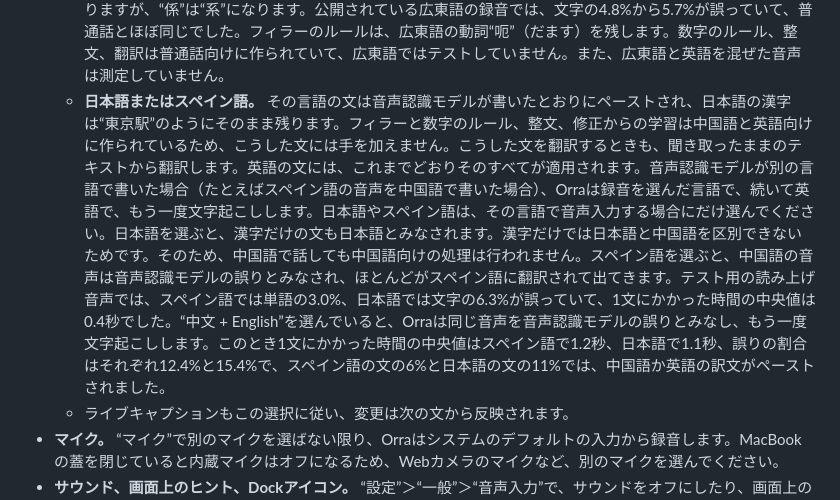
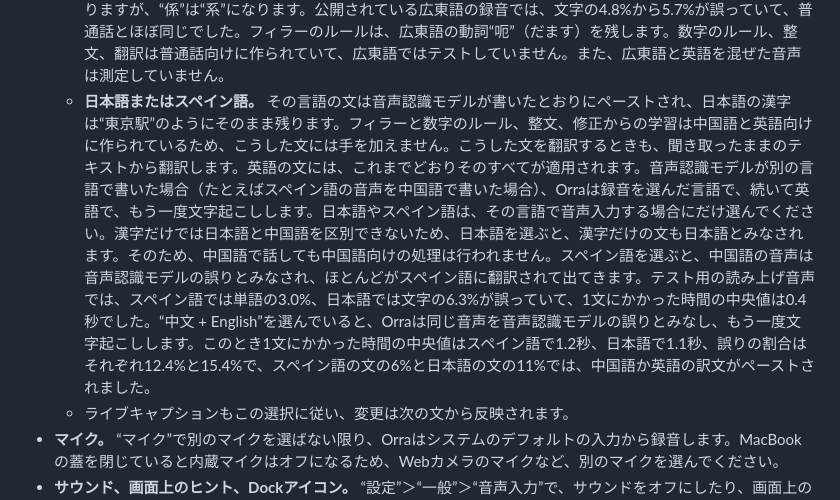
Before and after one commit to db-ol/Orra, a Markdown page: docs/user-guide.ja.md, the part around the change. Rendered like a GitHub page.

```diff
--- a/docs/user-guide.ja.md
+++ b/docs/user-guide.ja.md
@@ -30,7 +30,7 @@ Orraの概要とダウンロードは[README](../README.ja.md)に、プライバ
   - **翻訳を相手に読み上げる**を使うには、“設定”＞“一般”で“翻訳”をオンにする必要があります。翻訳キーで音声入力して翻訳された内容は、お使いのMac上の音声合成モデルQwen3-TTS（ダウンロードは約2 GB）でも読み上げられ、出力装置に送られます。出力先は選択した装置か、インストールされている場合はOrra Microphoneで、Orraが自分でスピーカーを選ぶことはありません。通話アプリでマイクとしてOrra Microphoneを選ぶと、通話の相手に訳文が聞こえます。Orra Microphoneがない場合は、ループバックデバイスなど、通話アプリがマイクとして使える装置を選んでください。Orraは訳文を1つずつ順に読み上げ、音声入力中は待機します。初期設定では訳文もペーストされます。音声サンプルを使う場合は、各文が再生前にチェックされます。あなたの声で話させるには、“音声サンプル”の横にある“録音…”をクリックして約10秒の短い文章を読み上げるか、そこでオーディオファイルを読み込みます。Orraは終了するまでサンプルをメモリに保持します。“自分の声を記憶”（オンにするまではオフ）をオンにすると、Orraはサンプルの音声を~/Library/Application Support/io.github.db-ol.Orra/Voiceに保存し、話した言葉は保存しません。保存した音声はバックアップの対象外で、削除するかスイッチをオフにするまで残ります。Orraを再起動したあとは、“翻訳を相手に読み上げる”がオンになった時点でサンプルを読み込みます。使うのは自分の声だけにして、相手には合成音声が聞こえていることを伝えてください。Orra MicrophoneはOrra.dmgには含まれない別のオーディオドライバです。0.4.0のリリースから、署名と公証を受けた[OrraMicrophone.pkg](https://github.com/db-ol/Orra/releases/download/v0.4.0/OrraMicrophone.pkg)をダウンロードし、開いてインストールします。削除する方法や自分でビルドする方法は[Drivers/OrraMicrophone](../Drivers/OrraMicrophone/README.md)（英語）で説明しています。
 - **音声入力の言語。** “設定”＞“一般”＞“音声入力”の“音声入力の言語”で、英語のほかに話す言語を選びます。選択肢は“中文（普通话和粤语）+ English”、“日本語 + English”、“Español + English”で、あとの2つはベータ版です。1つの文の中で2つの言語を混ぜて話せます。英語は常にそのうちの1つで、3つ目の言語はありません。ようこそウインドウでも同じ選択ができます。新しいユーザの場合、Macの優先する言語の1番目が日本語なら“日本語 + English”、スペイン語なら“Español + English”、それ以外なら“中文 + English”から始まります。以前のバージョンでOrraを設定した場合は、別の選択肢を選ぶまで“中文 + English”のままです。
   - **中国語**は普通話と広東語を指します。広東語は簡体字で書かれ、“嘅”や“咗”などの広東語の言葉はそのまま残りますが、“係”は“系”になります。公開されている広東語の録音では、文字の4.8%から5.7%が誤っていて、普通話とほぼ同じでした。フィラーのルールは、広東語の動詞“呃”（だます）を残します。数字のルール、整文、翻訳は普通話向けに作られていて、広東語ではテストしていません。また、広東語と英語を混ぜた音声は測定していません。
-  - **日本語またはスペイン語。** その言語の文は音声認識モデルが書いたとおりにペーストされ、日本語の漢字は“東京駅”のようにそのまま残ります。フィラーと数字のルール、整文、修正からの学習は中国語と英語向けに作られているため、こうした文には手を加えません。こうした文を翻訳するときも、聞き取ったままのテキストから翻訳します。英語の文には、これまでどおりそのすべてが適用されます。音声認識モデルが別の言語で書いた場合（たとえばスペイン語の音声を中国語で書いた場合）、Orraは録音を選んだ言語で、続いて英語で、もう一度文字起こしします。日本語やスペイン語は、その言語で音声入力する場合にだけ選んでください。日本語を選ぶと、漢字だけの文も日本語とみなされます。漢字だけでは日本語と中国語を区別できないためです。そのため、中国語で話しても中国語向けの処理は行われません。スペイン語を選ぶと、中国語の音声は音声認識モデルの誤りとみなされ、ほとんどがスペイン語に翻訳されて出てきます。テスト用の読み上げ音声では、スペイン語では単語の3.0%、日本語では文字の6.3%が誤っていて、1文にかかった時間の中央値は0.4秒でした。“中文 + English”を選んでいると、Orraは同じ音声を音声認識モデルの誤りとみなし、もう一度文字起こしします。このとき1文にかかった時間の中央値はスペイン語で1.2秒、日本語で1.1秒、誤りの割合はそれぞれ12.4%と15.4%で、スペイン語の文の6%と日本語の文の11%では、中国語か英語の訳文がペーストされました。
+  - **日本語またはスペイン語。** その言語の文は音声認識モデルが書いたとおりにペーストされ、日本語の漢字は“東京駅”のようにそのまま残ります。フィラーと数字のルール、整文、修正からの学習は中国語と英語向けに作られているため、こうした文には手を加えません。こうした文を翻訳するときも、聞き取ったままのテキストから翻訳します。英語の文には、これまでどおりそのすべてが適用されます。音声認識モデルが別の言語で書いた場合（たとえばスペイン語の音声を中国語で書いた場合）、Orraは録音を選んだ言語で、続いて英語で、もう一度文字起こしします。日本語やスペイン語は、その言語で音声入力する場合にだけ選んでください。漢字だけでは日本語と中国語を区別できないため、日本語を選ぶと、漢字だけの文も日本語とみなされます。そのため、中国語で話しても中国語向けの処理は行われません。スペイン語を選ぶと、中国語の音声は音声認識モデルの誤りとみなされ、ほとんどがスペイン語に翻訳されて出てきます。テスト用の読み上げ音声では、スペイン語では単語の3.0%、日本語では文字の6.3%が誤っていて、1文にかかった時間の中央値は0.4秒でした。“中文 + English”を選んでいると、Orraは同じ音声を音声認識モデルの誤りとみなし、もう一度文字起こしします。このとき1文にかかった時間の中央値はスペイン語で1.2秒、日本語で1.1秒、誤りの割合はそれぞれ12.4%と15.4%で、スペイン語の文の6%と日本語の文の11%では、中国語か英語の訳文がペーストされました。
   - ライブキャプションもこの選択に従い、変更は次の文から反映されます。
 - **マイク。** “マイク”で別のマイクを選ばない限り、Orraはシステムのデフォルトの入力から録音します。MacBookの蓋を閉じていると内蔵マイクはオフになるため、Webカメラのマイクなど、別のマイクを選んでください。
 - **サウンド、画面上のヒント、Dockアイコン。** “設定”＞“一般”＞“音声入力”で、サウンドをオフにしたり、画面上のヒントを設定したりできます。“常に表示”では音声入力中に音量バーを表示し、Orraの待機中にも小さなバーを表示します。“音声入力中のみ”では小さなバーを表示せず、“表示しない”ではどちらも表示しません。Dockアイコンは“システム”の“DockにOrraを表示”でオフにできます。
```
Also changed, not shown: docs/user-guide.es.md (+2 -2 lines).
